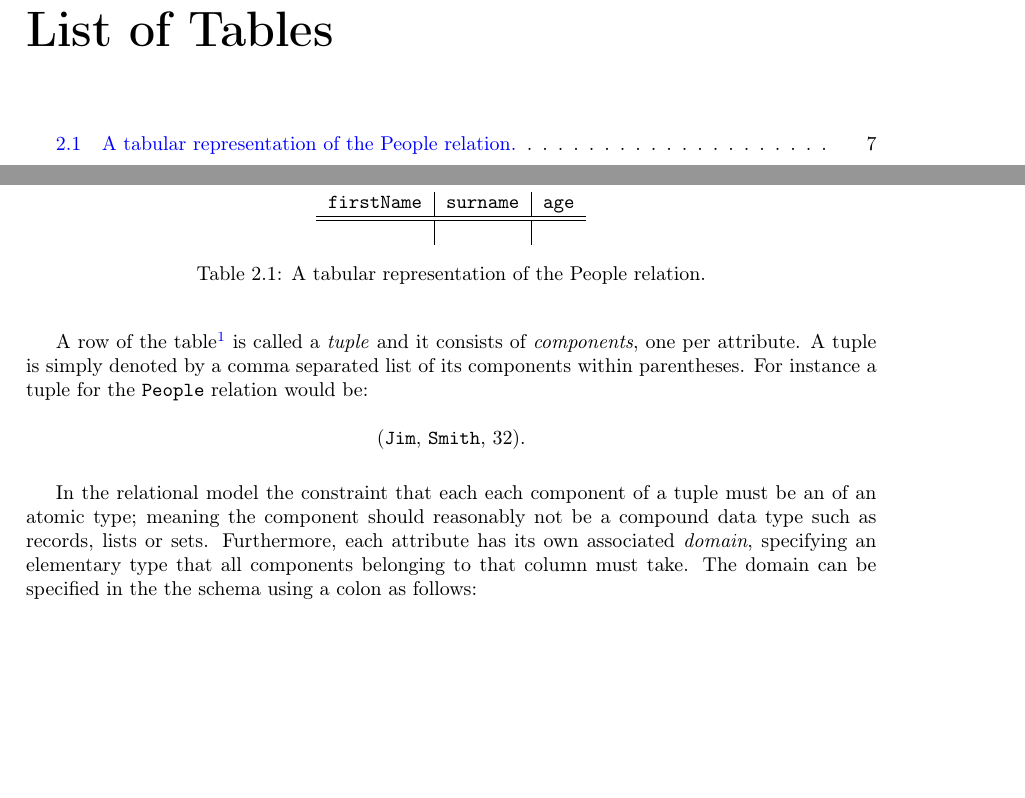
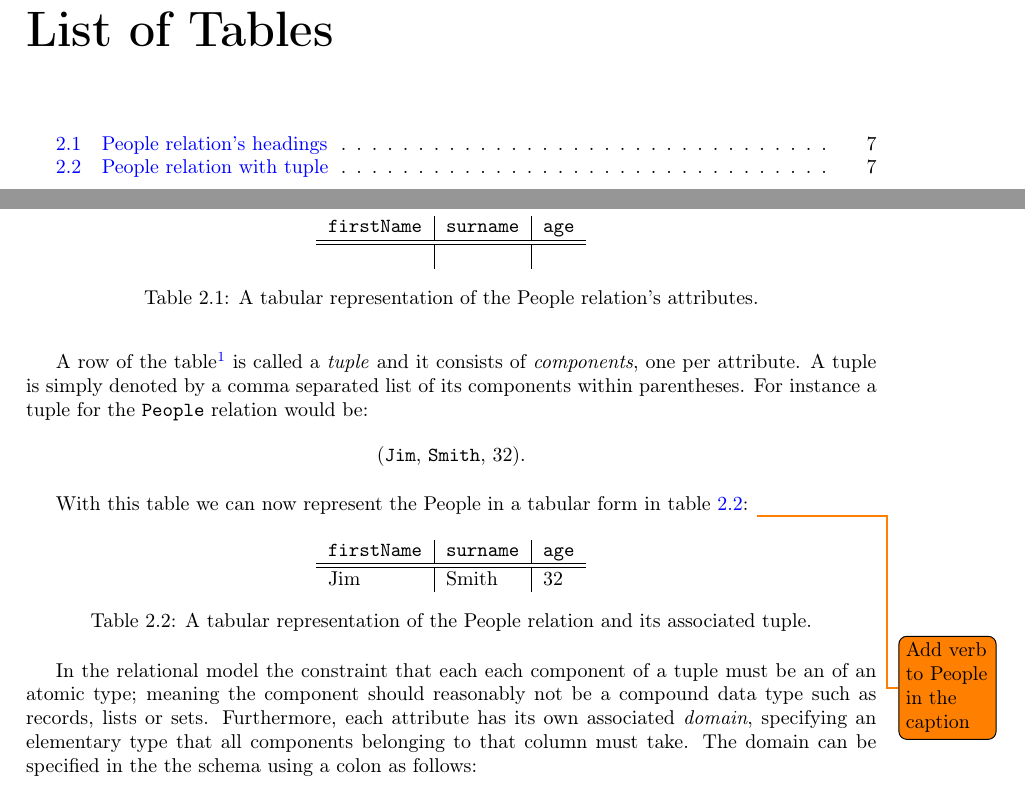
Before and after one commit to MatBon01/joinbench, a LaTeX thesis (interim.tex, which reads report/background/relationalmodel.tex): two parts of pages 5 and 8 of 14 before the commit and two parts of pages 5 and 8 of 15 after it, joined at a grey line, cut so that both start at the same text, the shorter picture padded with empty space. Compiled offline with pdfLaTeX.

Commit message:
Include new table to show tuple

```diff
--- a/report/background/relationalmodel.tex
+++ b/report/background/relationalmodel.tex
@@ -26,7 +26,7 @@ An empty table showing the relation can be found on \fref{tab:peopleRelationHead
     \hline\hline
     & &\\
   \end{tabular}
-  \caption{A tabular representation of the People relation.}
+  \caption[People relation's headings]{A tabular representation of the People relation's attributes.}
   \label{tab:peopleRelationHeadings}
 \end{table}
 \todo{Add verb to People in the caption}
@@ -36,6 +36,19 @@ A row of the table\footnote{Excluding the row with the headings.} is called a \e
   \centering
   (\verb|Jim|, \verb|Smith|, 32).
 \end{figure}
+
+With this table we can now represent the \relation{People} in a tabular form in \fref{tab:peopleRelationWithTuple}:
+\begin{table}[h]
+  \centering
+  \begin{tabular}{l|l|l}
+    \verb|firstName| & \verb|surname| & \verb|age| \\
+    \hline\hline
+    Jim & Smith & 32\\
+  \end{tabular}
+  \caption[People relation with tuple]{A tabular representation of the People relation and its associated tuple.}
+  \label{tab:peopleRelationWithTuple}
+\end{table}
+\todo{Add verb to People in the caption}
 
 In the relational model the constraint that each each component of a tuple must be an of an atomic type; meaning the component should reasonably not be a compound data type such as records, lists or sets. Furthermore, each attribute has its own associated \emph{domain}, specifying an elementary type that all components belonging to that column must take. The domain can be specified in the the schema using a colon as follows:
 \begin{figure}[!h]
```
